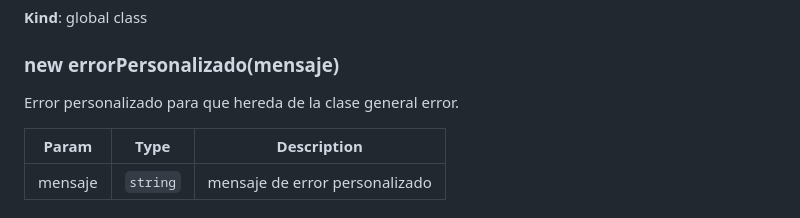
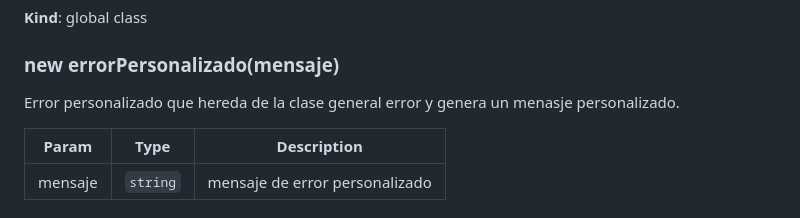
Before and after one commit to Jrub07/DWEC_JARED_RUBIO_RAMOS_Proyecto_SGAEA, a Markdown page: README.md, the part around the change. Drawn GitHub-style.

Commit message:
Corrección de errata README.md

```diff
--- a/README.md
+++ b/README.md
@@ -710,7 +710,7 @@ Metodo para reporte general de alumnos, para que no haya problemas con el anteri
 <a name="new_errorPersonalizado_new"></a>
 
 ### new errorPersonalizado(mensaje)
-Error personalizado para que hereda de la clase general error.
+Error personalizado  que hereda de la clase general error y genera un menasje personalizado.
 
 
 | Param | Type | Description |
```
